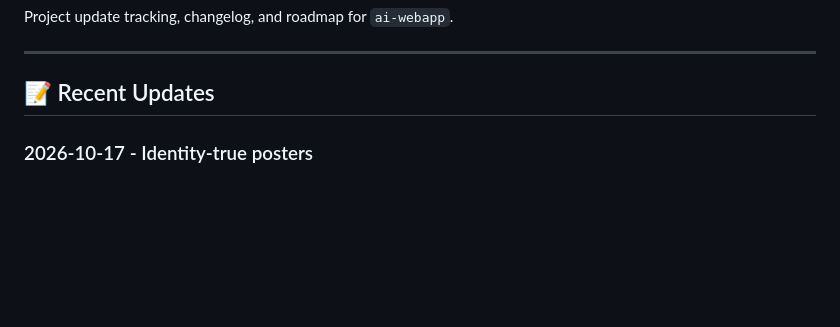
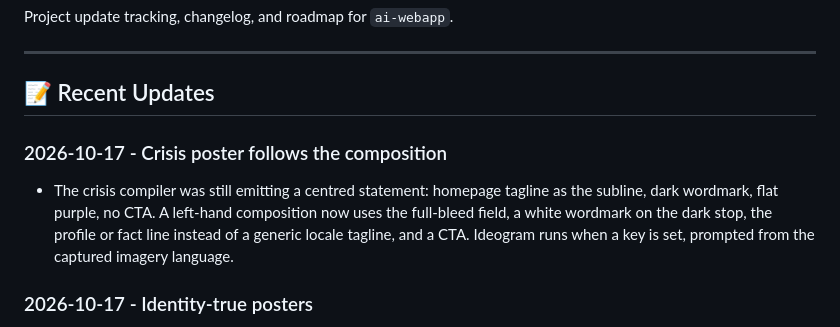
Before and after one commit to asseukihuh/AI-WebApp, a Markdown page: NOTES.md, the part around the change. Drawn GitHub-style; blank space fills up the shorter version.

Commit message:
Note the crisis poster composition fix.
Co-authored-by: ny <asseukihuh@users.noreply.github.com>

```diff
--- a/NOTES.md
+++ b/NOTES.md
@@ -5,6 +5,10 @@ Project update tracking, changelog, and roadmap for `ai-webapp`.
 ---
 
 ## 📝 Recent Updates
+
+### 2026-10-17 - Crisis poster follows the composition
+
+- The crisis compiler was still emitting a centred statement: homepage tagline as the subline, dark wordmark, flat purple, no CTA. A left-hand composition now uses the full-bleed field, a white wordmark on the dark stop, the profile or fact line instead of a generic locale tagline, and a CTA. Ideogram runs when a key is set, prompted from the captured imagery language.
 
 ### 2026-10-17 - Identity-true posters
 
```
